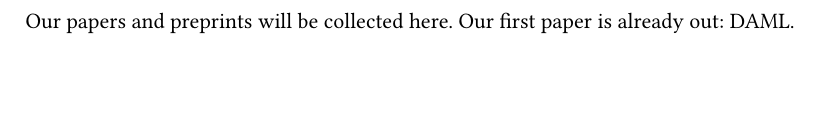
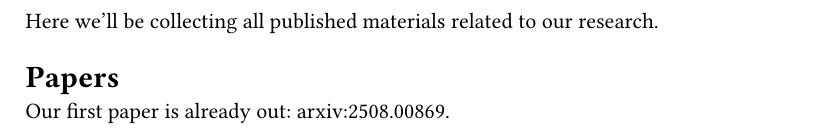
Before and after one commit to Daiylabs/daiylabs.github.io, a Typst document (publications.typ): part of the page, cut at the place of the change, the shorter picture padded with empty space. Compiled offline with Typst 0.15.

Commit message:
Tweak publications page

```diff
--- a/publications.typ
+++ b/publications.typ
@@ -6,4 +6,8 @@
 )) <website-metadata>
 
-Our papers and preprints will be collected here. Our first paper is already out:
-#link("https://arxiv.org/abs/2508.00869")[DAML].
+Here we'll be collecting all published materials related to our research.
+
+= Papers
+
+Our first paper is already out:
+#link("https://arxiv.org/abs/2508.00869")[arxiv:2508.00869].
```
Also changed, not shown: publications.typ (2 more changed lines).
